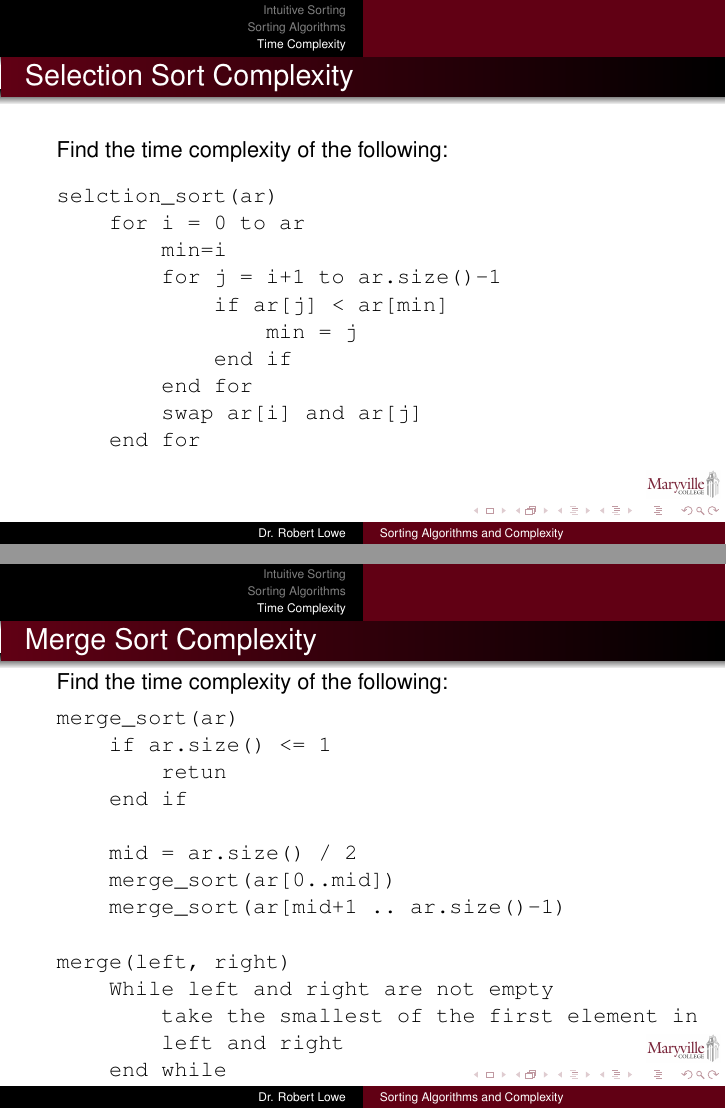
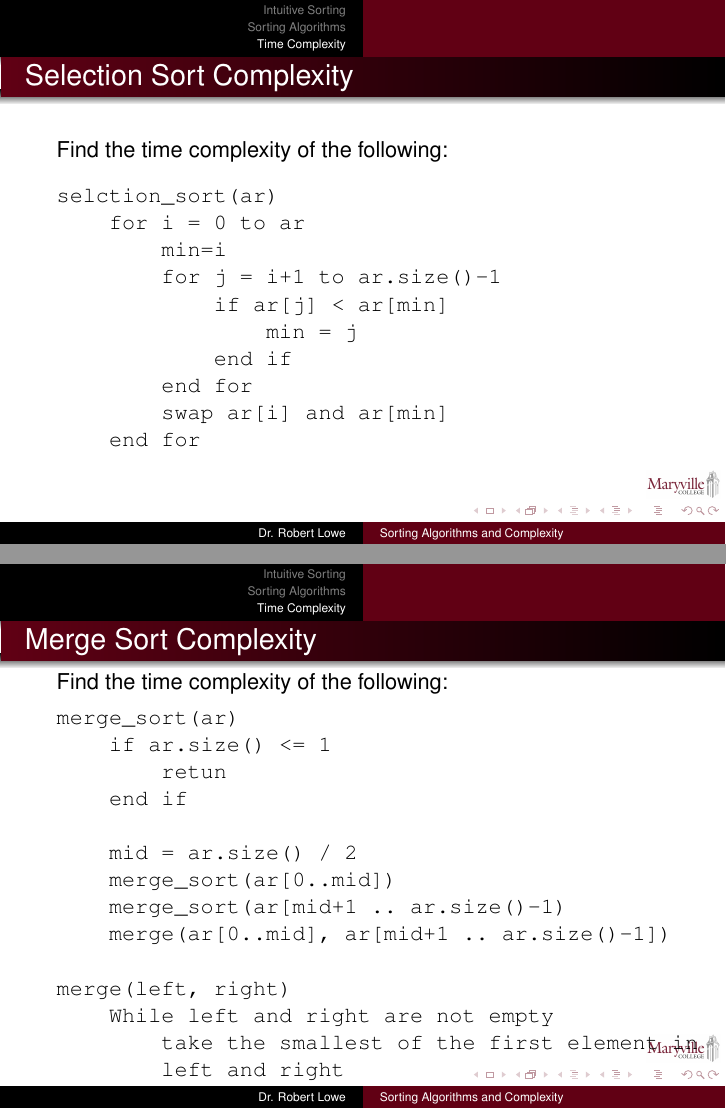
Before and after one commit to relowe/CSC111-Introduction_CS_I, LaTeX slides (slides/16-Sorting-and-Complexity.tex): pages 40 and 42 of 44, joined at a grey line. Compiled offline with pdfLaTeX.

Commit message:
sorting and complexity

```diff
--- a/slides/16-Sorting-and-Complexity.tex
+++ b/slides/16-Sorting-and-Complexity.tex
@@ -130,7 +130,7 @@ selction_sort(ar)
                 min = j
             end if
         end for
-        swap ar[i] and ar[j]
+        swap ar[i] and ar[min]
     end for
 \end{verbatim}
 \begin{itemize}[<+->]
@@ -168,6 +168,7 @@ merge_sort(ar)
     mid = ar.size() / 2
     merge_sort(ar[0..mid])
     merge_sort(ar[mid+1 .. ar.size()-1)
+    merge(ar[0..mid], ar[mid+1 .. ar.size()-1])
 
 merge(left, right)
     While left and right are not empty
@@ -240,7 +241,7 @@ selction_sort(ar)
                 min = j
             end if
         end for
-        swap ar[i] and ar[j]
+        swap ar[i] and ar[min]
     end for
 \end{verbatim}
 \end{frame}
@@ -272,6 +273,7 @@ merge_sort(ar)
     mid = ar.size() / 2
     merge_sort(ar[0..mid])
     merge_sort(ar[mid+1 .. ar.size()-1)
+    merge(ar[0..mid], ar[mid+1 .. ar.size()-1])
 
 merge(left, right)
     While left and right are not empty
```
Also changed, not shown: slides/16-Sorting-and-Complexity-handout.pdf (added), slides/16-Sorting-and-Complexity.pdf.
